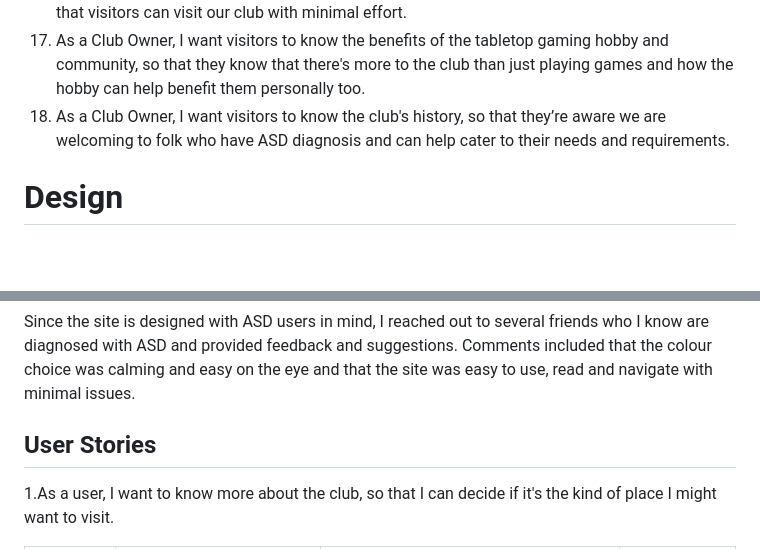
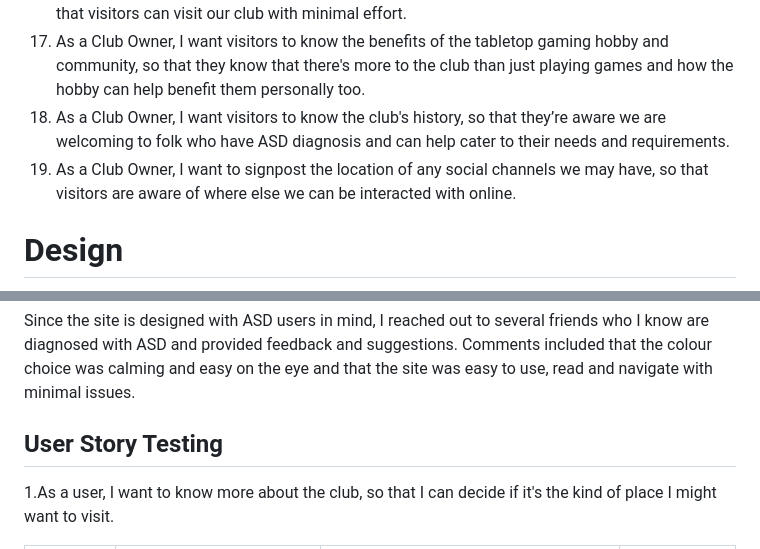
Before and after one commit to monkphin/nlaw, a Markdown page: README.md, 2 parts joined by grey strips. Rendered like a GitHub page; blank space fills up the shorter version.

```diff
--- a/README.md
+++ b/README.md
@@ -110,6 +117,7 @@ The club would like to have a presence online outside of standard social media t
 16. As a Club Owner, I want visitors to know how to find us and what transport options there are, so that visitors can visit our club with minimal effort.
 17. As a Club Owner, I want visitors to know the benefits of the tabletop gaming hobby and community, so that they know that there's more to the club than just playing games and how the hobby can help benefit them personally too.
 18. As a Club Owner, I want visitors to know the club's history, so that they’re aware we are welcoming to folk who have ASD diagnosis and can help cater to their needs and requirements.
+19. As a Club Owner, I want to signpost the location of any social channels we may have, so that visitors are aware of where else we can be interacted with online.
 
 # Design
 
@@ -490,7 +498,7 @@ Some errors were detected with the CSS when testing against the URL. These were
 Since the site is designed with ASD users in mind, I reached out to several friends who I know are diagnosed with ASD and provided feedback and suggestions.
 Comments included that the colour choice was calming and easy on the eye and that the site was easy to use, read and navigate with minimal issues.
 
-## User Stories
+## User Story Testing
 
 1.As a user, I want to know more about the club, so that I can decide if it's the kind of place I might want to visit.
 
```
Also changed, not shown: other parts of README.md (+9 -2 lines).
